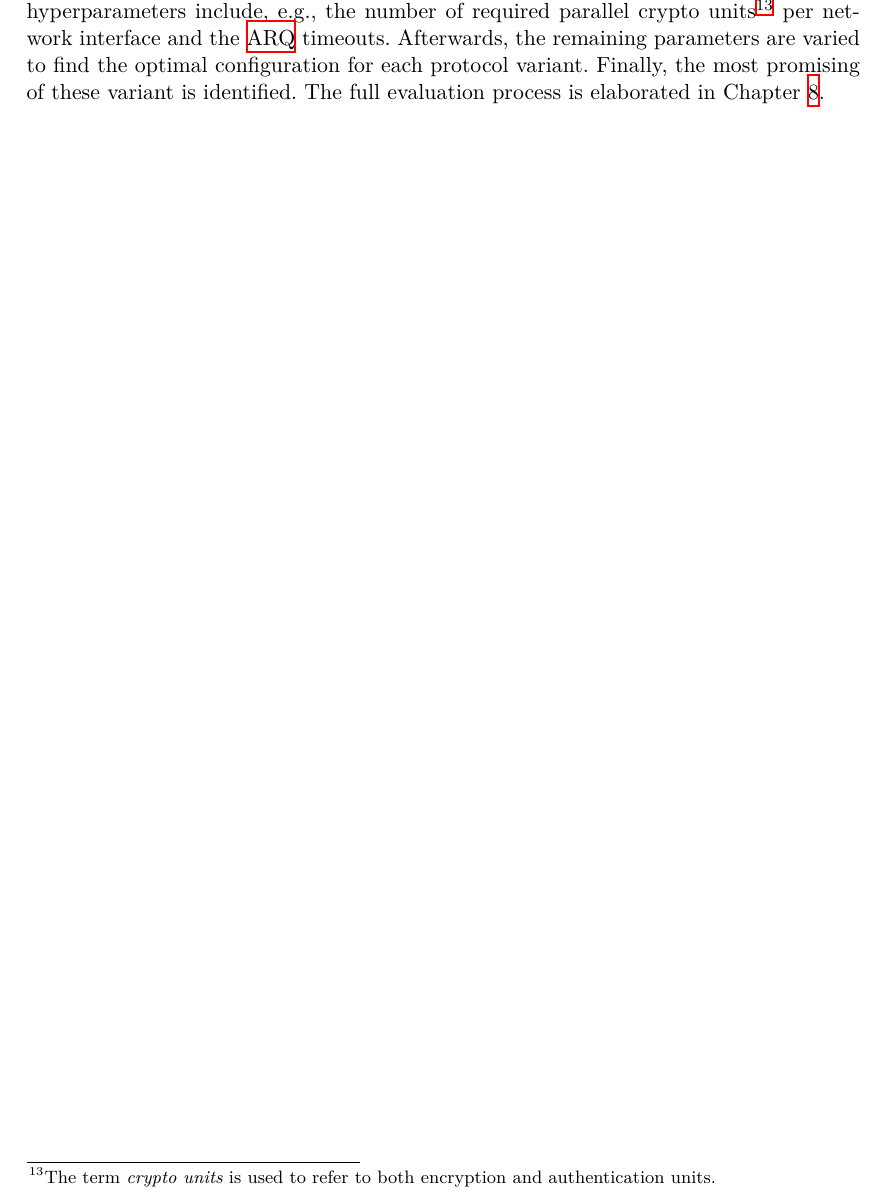
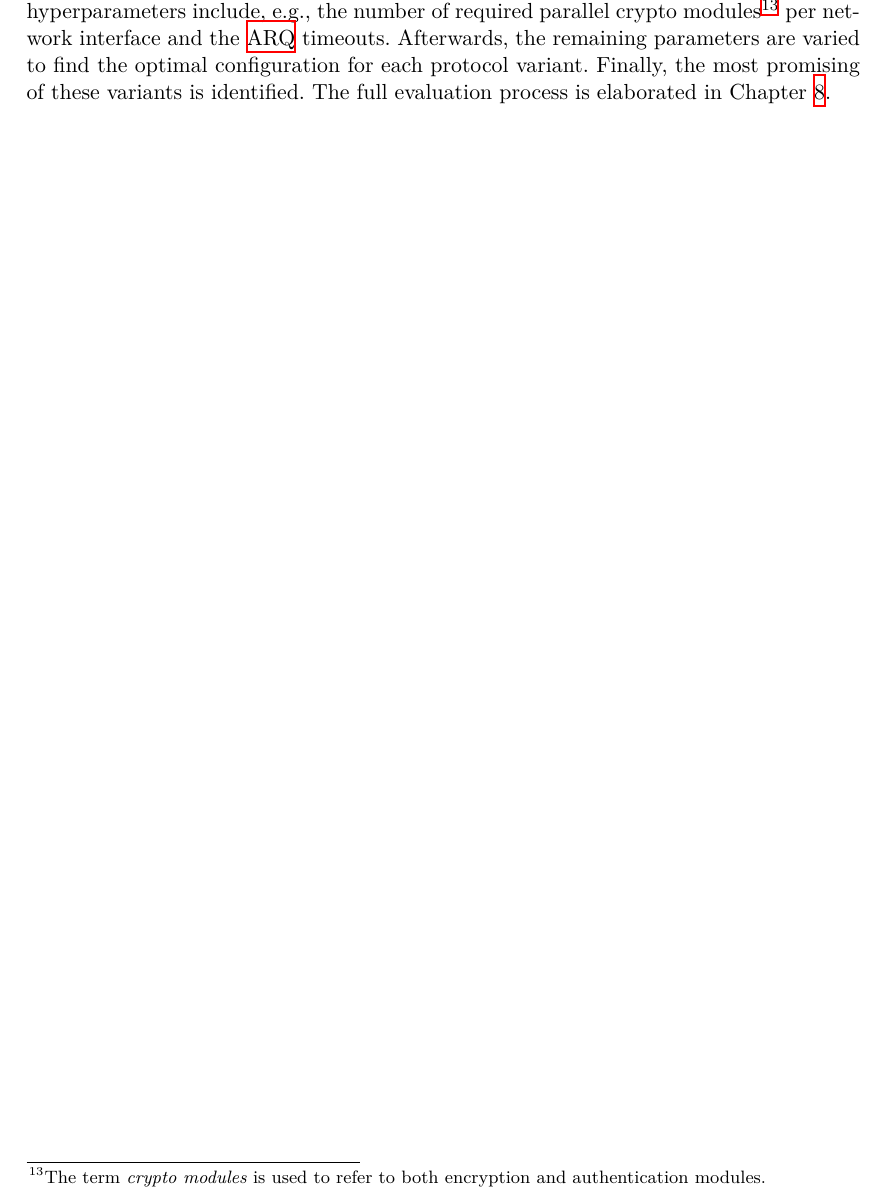
Before and after one commit to huljar/diploma-thesis, a LaTeX thesis (diplom.tex, which reads kapitel/overview.tex): part of page 29 of 66, cut so that both start at the same text. Compiled offline with XeLaTeX.

Commit message:
Replaced "crypto units" with "crypto modules"

```diff
--- a/kapitel/overview.tex
+++ b/kapitel/overview.tex
@@ -153,7 +153,7 @@ reordering components, which is required to test the different protocol variants
 \ref{ch:implementation}.
 
 The workflow of the evaluation was as follows: at first, the hyperparameters were determined once, with the resulting values being used in all
-subsequent experiments. These hyperparameters include, e.g., the number of required parallel crypto units\footnote{The term \textit{crypto units} is
-used to refer to both encryption and authentication units.} per network interface and the \gls{arq} timeouts. Afterwards, the remaining parameters are
-varied to find the optimal configuration for each protocol variant. Finally, the most promising of these variant is identified. The full evaluation
-process is elaborated in Chapter \ref{ch:evaluation}. % TODO: replace all "crypto units" with "crypto(graphic) modules"
+subsequent experiments. These hyperparameters include, e.g., the number of required parallel crypto modules\footnote{The term \textit{crypto modules} is
+used to refer to both encryption and authentication modules.} per network interface and the \gls{arq} timeouts. Afterwards, the remaining parameters are
+varied to find the optimal configuration for each protocol variant. Finally, the most promising of these variants is identified. The full evaluation
+process is elaborated in Chapter \ref{ch:evaluation}.
```
